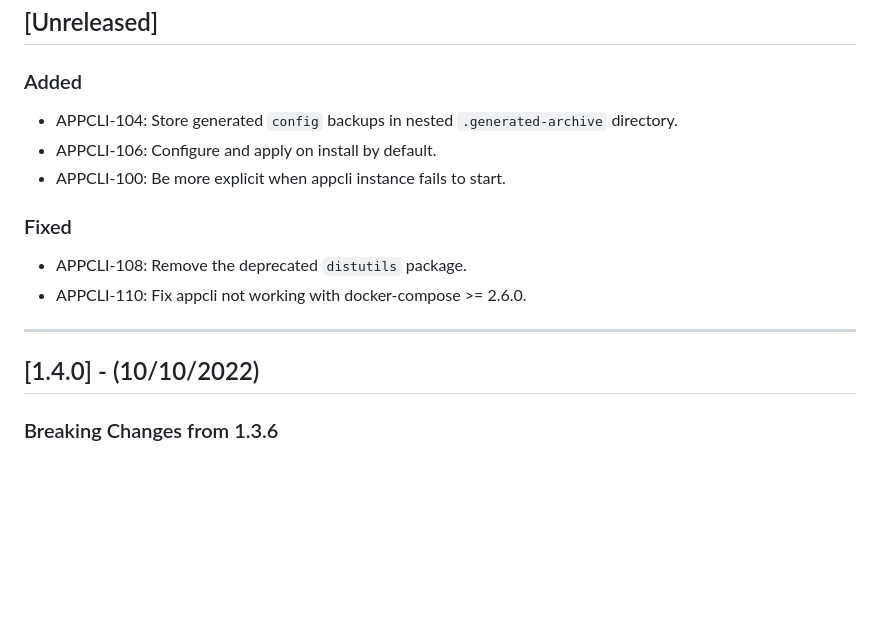
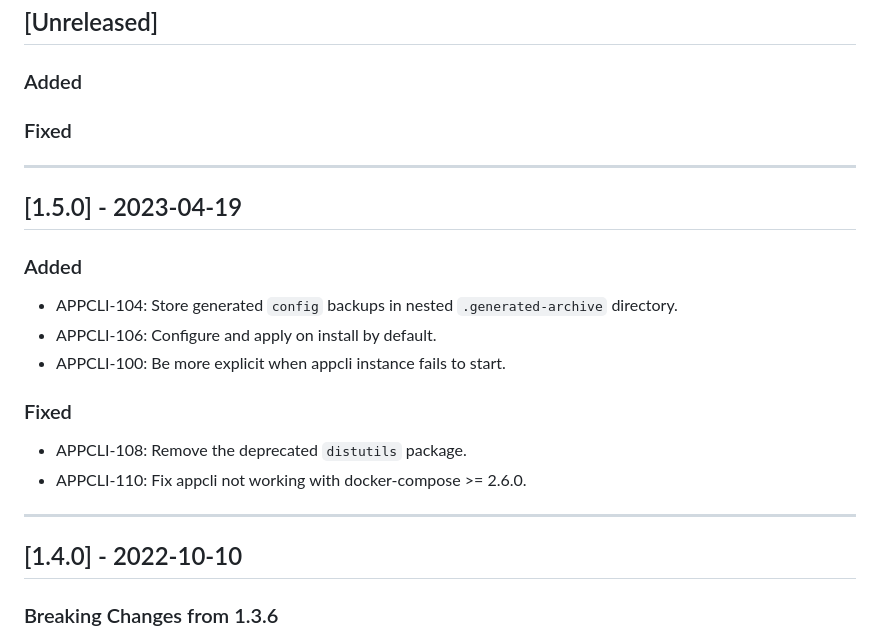
Before and after one commit to brightsparklabs/appcli, a Markdown page: CHANGELOG.md, the part around the change printed below. Rendered like a GitHub page; blank space fills up the shorter version.

Commit message:
APPCLI-110: Add release to CHANGELOG

```diff
--- a/CHANGELOG.md
+++ b/CHANGELOG.md
@@ -12,6 +12,14 @@ The changelog is applicable from version `1.0.0` onwards.
 
 ### Added
 
+### Fixed
+
+---
+
+## [1.5.0] - 2023-04-19
+
+### Added
+
 - APPCLI-104: Store generated `config` backups in nested `.generated-archive` directory.
 - APPCLI-106: Configure and apply on install by default.
 - APPCLI-100: Be more explicit when appcli instance fails to start.
@@ -23,7 +31,7 @@ The changelog is applicable from version `1.0.0` onwards.
 
 ---
 
-## [1.4.0] - (10/10/2022)
+## [1.4.0] - 2022-10-10
 
 ### Breaking Changes from 1.3.6
 
```
Also changed, not shown: other parts of CHANGELOG.md (+14 -14 lines).
